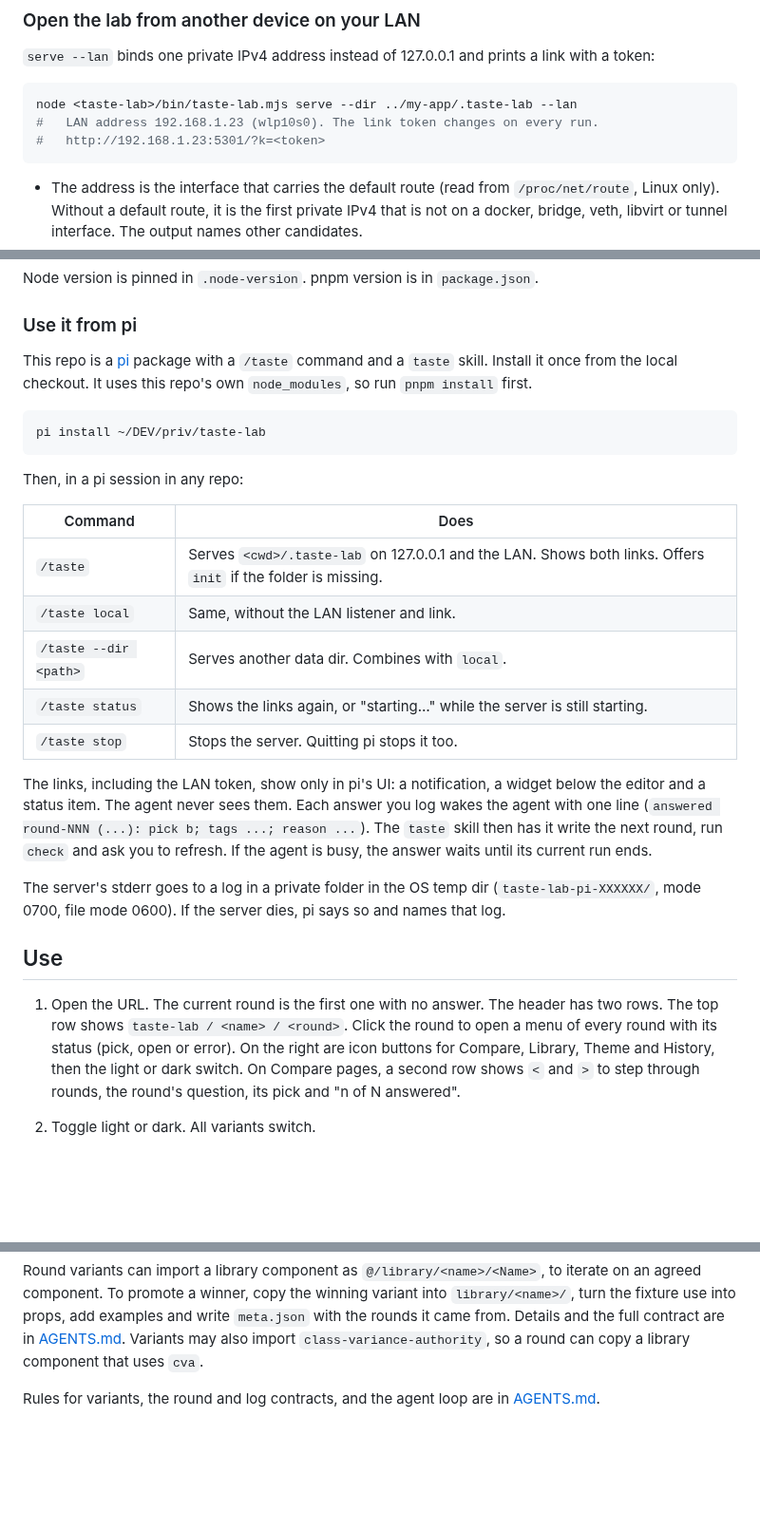
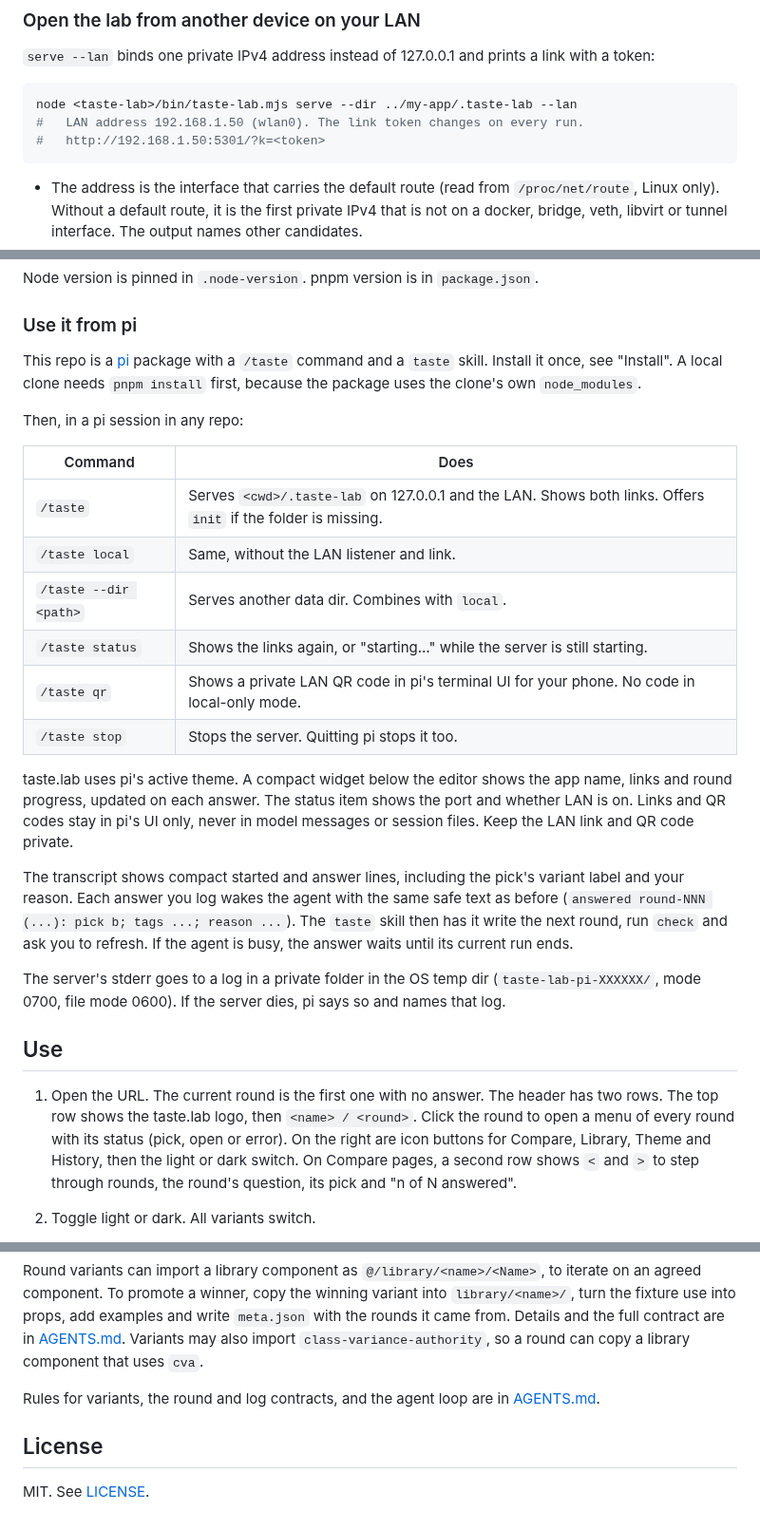
Before and after one commit to JakubSzwajka/taste-lab, a Markdown page: README.md, 3 parts joined by grey strips. Shown at 95% size. Drawn GitHub-style; blank space fills up the shorter version.

````diff
--- a/README.md
+++ b/README.md
@@ -29,8 +56,8 @@ node <taste-lab>/bin/taste-lab.mjs serve --dir ../my-app/.taste-lab [--port N] [
 
 ```sh
 node <taste-lab>/bin/taste-lab.mjs serve --dir ../my-app/.taste-lab --lan
-#   LAN address 192.168.1.23 (wlp10s0). The link token changes on every run.
-#   http://192.168.1.23:5301/?k=<token>
+#   LAN address 192.168.1.50 (wlan0). The link token changes on every run.
+#   http://192.168.1.50:5301/?k=<token>
 ```
 
 - The address is the interface that carries the default route (read from `/proc/net/route`, Linux only). Without a default route, it is the first private IPv4 that is not on a docker, bridge, veth, libvirt or tunnel interface. The output names other candidates.
@@ -48,11 +75,7 @@ Node version is pinned in `.node-version`. pnpm version is in `package.json`.
 
 ### Use it from pi
 
-This repo is a [pi](https://pi.dev) package with a `/taste` command and a `taste` skill. Install it once from the local checkout. It uses this repo's own `node_modules`, so run `pnpm install` first.
-
-```sh
-pi install ~/DEV/priv/taste-lab
-```
+This repo is a [pi](https://pi.dev) package with a `/taste` command and a `taste` skill. Install it once, see "Install". A local clone needs `pnpm install` first, because the package uses the clone's own `node_modules`.
 
 Then, in a pi session in any repo:
 
@@ -62,16 +85,19 @@ Then, in a pi session in any repo:
 | `/taste local`        | Same, without the LAN listener and link.                                                                      |
 | `/taste --dir <path>` | Serves another data dir. Combines with `local`.                                                               |
 | `/taste status`       | Shows the links again, or "starting…" while the server is still starting.                                     |
+| `/taste qr`           | Shows a private LAN QR code in pi's terminal UI for your phone. No code in local-only mode.                   |
 | `/taste stop`         | Stops the server. Quitting pi stops it too.                                                                   |
 
-The links, including the LAN token, show only in pi's UI: a notification, a widget below the editor and a status item. The agent never sees them. Each answer you log wakes the agent with one line (`answered round-NNN (...): pick b; tags ...; reason ...`). The `taste` skill then has it write the next round, run `check` and ask you to refresh. If the agent is busy, the answer waits until its current run ends.
+taste.lab uses pi's active theme. A compact widget below the editor shows the app name, links and round progress, updated on each answer. The status item shows the port and whether LAN is on. Links and QR codes stay in pi's UI only, never in model messages or session files. Keep the LAN link and QR code private.
+
+The transcript shows compact started and answer lines, including the pick's variant label and your reason. Each answer you log wakes the agent with the same safe text as before (`answered round-NNN (...): pick b; tags ...; reason ...`). The `taste` skill then has it write the next round, run `check` and ask you to refresh. If the agent is busy, the answer waits until its current run ends.
 
 The server's stderr goes to a log in a private folder in the OS temp dir (`taste-lab-pi-XXXXXX/`, mode 0700, file mode 0600). If the server dies, pi says so and names that log.
 
 ## Use
 
 1. Open the URL. The current round is the first one with no answer.
-   The header has two rows. The top row shows `taste-lab / <name> / <round>`. Click the round to open a menu of every round with its status (pick, open or error). On the right are icon buttons for Compare, Library, Theme and History, then the light or dark switch. On Compare pages, a second row shows `<` and `>` to step through rounds, the round's question, its pick and "n of N answered".
+   The header has two rows. The top row shows the taste.lab logo, then `<name> / <round>`. Click the round to open a menu of every round with its status (pick, open or error). On the right are icon buttons for Compare, Library, Theme and History, then the light or dark switch. On Compare pages, a second row shows `<` and `>` to step through rounds, the round's question, its pick and "n of N answered".
 2. Toggle light or dark. All variants switch.
 3. Compare has no page heading: the header's round tier shows the question. One answer bar is pinned to the bottom: the picks (A to D, None, Mix), a one-line reason that fills the row, and Submit. There are no tags. Mix needs a reason.
    Keys: `1` to `4` pick and show that variant, `n` picks None, `m` picks Mix and focuses the reason, `r` focuses the reason and `Esc` leaves it. Enter (or Ctrl/Cmd+Enter) in the reason submits. On the page, Enter submits unless a button, link or toggle has focus. Shift+Enter and Alt+Enter do nothing, and pasted line breaks become spaces.
@@ -165,3 +191,7 @@ To promote a token round winner, copy the winning variant's `tokens` into `:root
 Round variants can import a library component as `@/library/<name>/<Name>`, to iterate on an agreed component. To promote a winner, copy the winning variant into `library/<name>/`, turn the fixture use into props, add examples and write `meta.json` with the rounds it came from. Details and the full contract are in [AGENTS.md](AGENTS.md). Variants may also import `class-variance-authority`, so a round can copy a library component that uses `cva`.
 
 Rules for variants, the round and log contracts, and the agent loop are in [AGENTS.md](AGENTS.md).
+
+## License
+
+MIT. See [LICENSE](LICENSE).
````
Also changed, not shown: other parts of README.md (+30 -3 lines), AGENTS.md (+1 -1 lines), docs/screenshots/compare.png (added), docs/screenshots/history.png (added), docs/screenshots/library.png (added), 14 other files.
